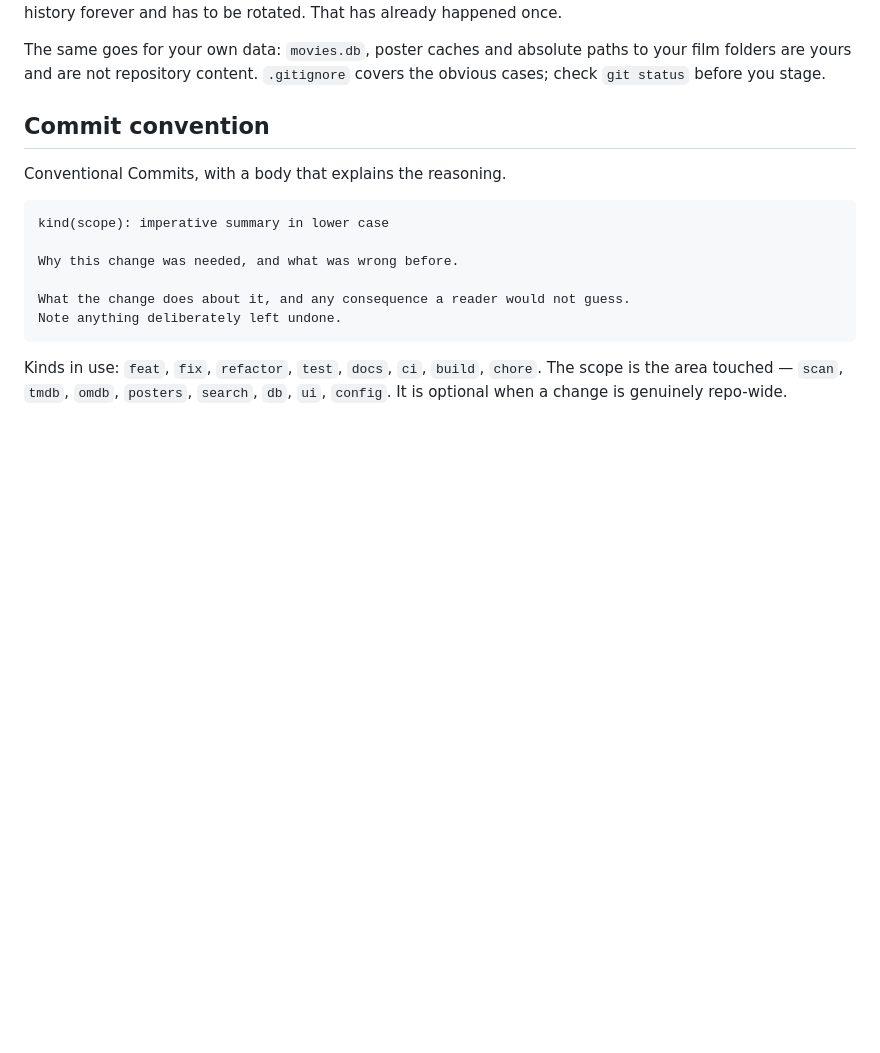
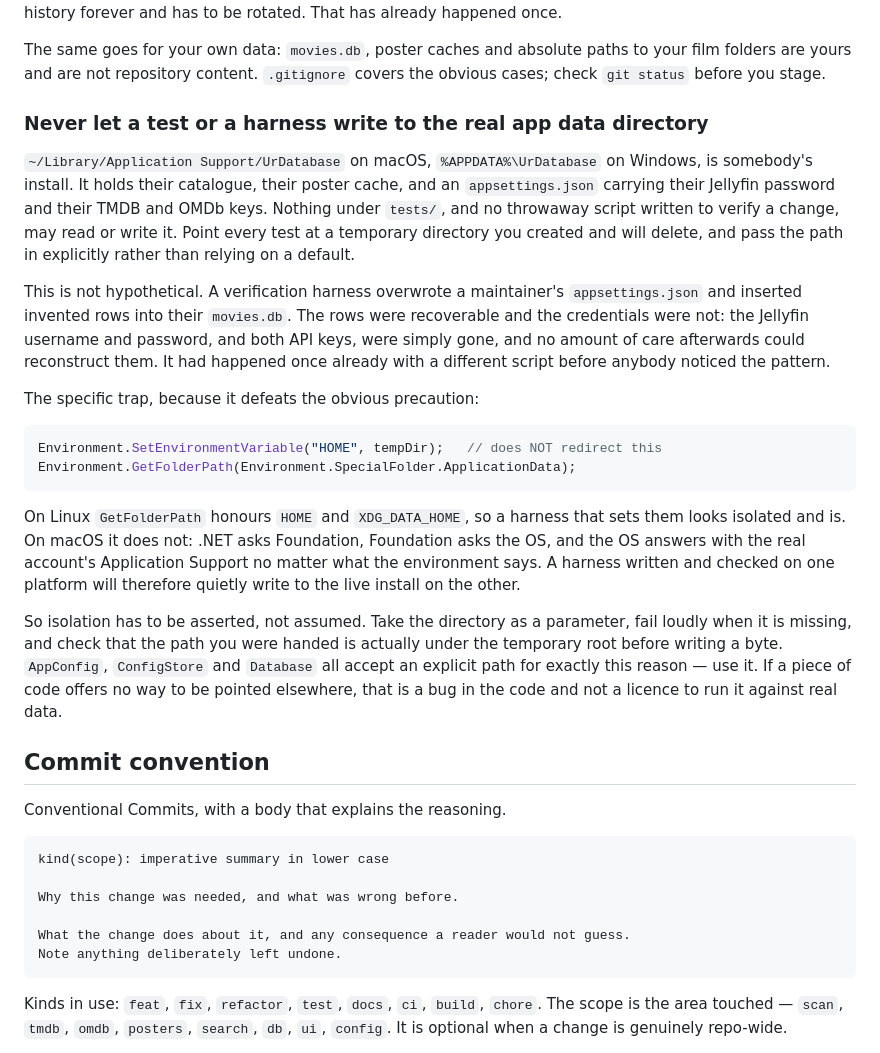
Before and after one commit to larabail/UrDatabase, a Markdown page: AGENTS.md, the part around the change. Rendered like a GitHub page; blank space fills up the shorter version.

Commit message:
docs: forbid tests from writing to the real app data directory (#70)
A verification harness overwrote a maintainer's appsettings.json and inserted
invented rows into their movies.db. The rows were recoverable. The credentials
were not: the Jellyfin username and password and both API keys were gone, and
nothing afterwards could reconstruct them. A different script had already done
something similar to the same directory earlier, so this is a pattern rather
than an accident, and nothing written down was against it.

The harness had tried to isolate itself by setting HOME. That works on Linux,
where GetFolderPath honours HOME and XDG_DATA_HOME, and does nothing on macOS,
where .NET asks Foundation and Foundation asks the OS. So the precaution looked
sufficient, tested clean wherever it was written, and wrote straight into the
live install on the other platform.

The rule is therefore stated with the trap next to it, because the rule alone
would not have helped — whoever wrote that harness believed they had followed
it. It says to take the directory as a parameter and assert the path is under a
temporary root before writing, and points at AppConfig.Load, ConfigStore.Save
and Database.Open, each of which already accepts an explicit path.

Deliberately not done: nothing enforces this. A test that checks it would have
to know which directory a harness is about to touch, and a harness is by
definition the code someone writes outside the suite to answer a question the
suite cannot. Documenting the platform difference is the part that would have
prevented both occurrences.

````diff
--- a/AGENTS.md
+++ b/AGENTS.md
@@ -103,6 +103,43 @@ already happened once.
 The same goes for your own data: `movies.db`, poster caches and absolute paths
 to your film folders are yours and are not repository content. `.gitignore`
 covers the obvious cases; check `git status` before you stage.
+
+### Never let a test or a harness write to the real app data directory
+
+`~/Library/Application Support/UrDatabase` on macOS, `%APPDATA%\UrDatabase` on
+Windows, is somebody's install. It holds their catalogue, their poster cache,
+and an `appsettings.json` carrying their Jellyfin password and their TMDB and
+OMDb keys. Nothing under `tests/`, and no throwaway script written to verify a
+change, may read or write it. Point every test at a temporary directory you
+created and will delete, and pass the path in explicitly rather than relying on
+a default.
+
+This is not hypothetical. A verification harness overwrote a maintainer's
+`appsettings.json` and inserted invented rows into their `movies.db`. The rows
+were recoverable and the credentials were not: the Jellyfin username and
+password, and both API keys, were simply gone, and no amount of care afterwards
+could reconstruct them. It had happened once already with a different script
+before anybody noticed the pattern.
+
+The specific trap, because it defeats the obvious precaution:
+
+```csharp
+Environment.SetEnvironmentVariable("HOME", tempDir);   // does NOT redirect this
+Environment.GetFolderPath(Environment.SpecialFolder.ApplicationData);
+```
+
+On Linux `GetFolderPath` honours `HOME` and `XDG_DATA_HOME`, so a harness that
+sets them looks isolated and is. On macOS it does not: .NET asks Foundation,
+Foundation asks the OS, and the OS answers with the real account's Application
+Support no matter what the environment says. A harness written and checked on
+one platform will therefore quietly write to the live install on the other.
+
+So isolation has to be asserted, not assumed. Take the directory as a parameter,
+fail loudly when it is missing, and check that the path you were handed is
+actually under the temporary root before writing a byte. `AppConfig`,
+`ConfigStore` and `Database` all accept an explicit path for exactly this
+reason — use it. If a piece of code offers no way to be pointed elsewhere, that
+is a bug in the code and not a licence to run it against real data.
 
 ## Commit convention
 
````
